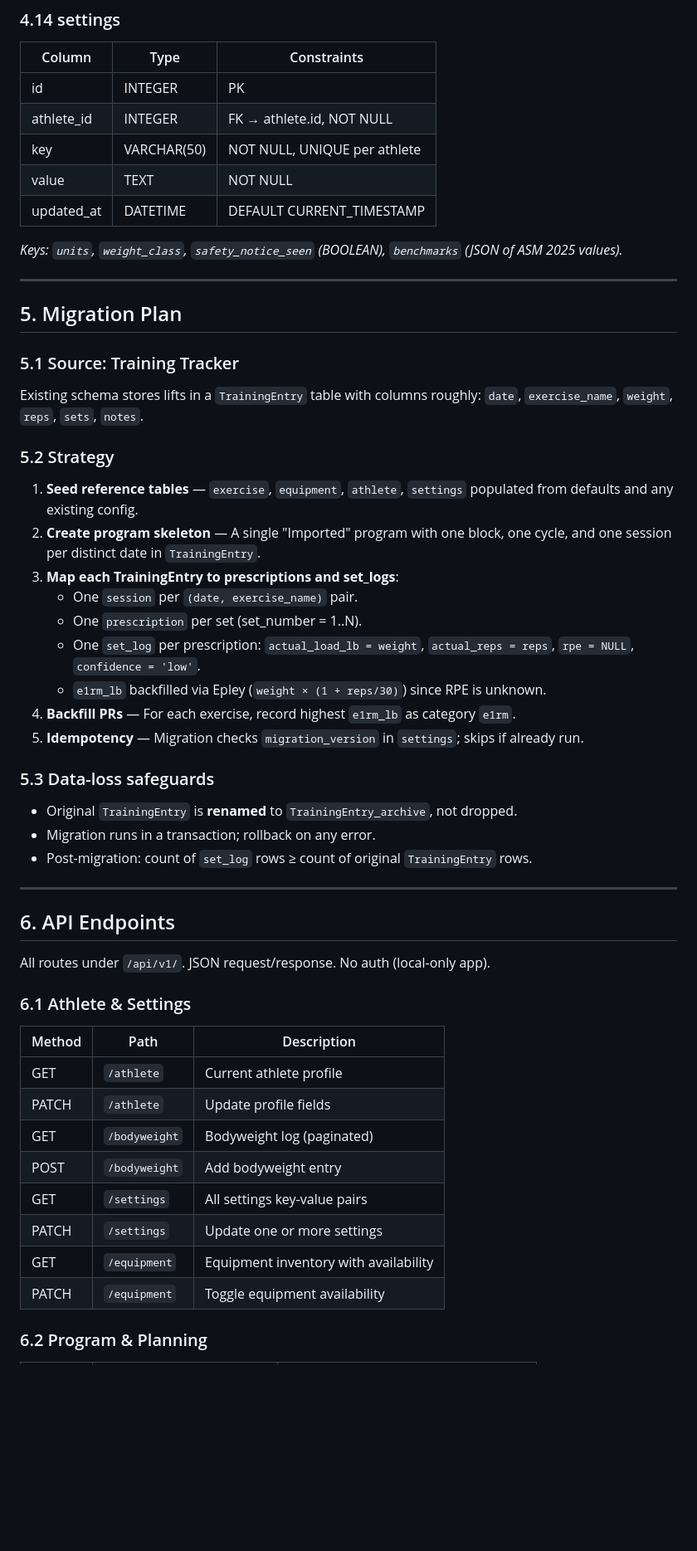
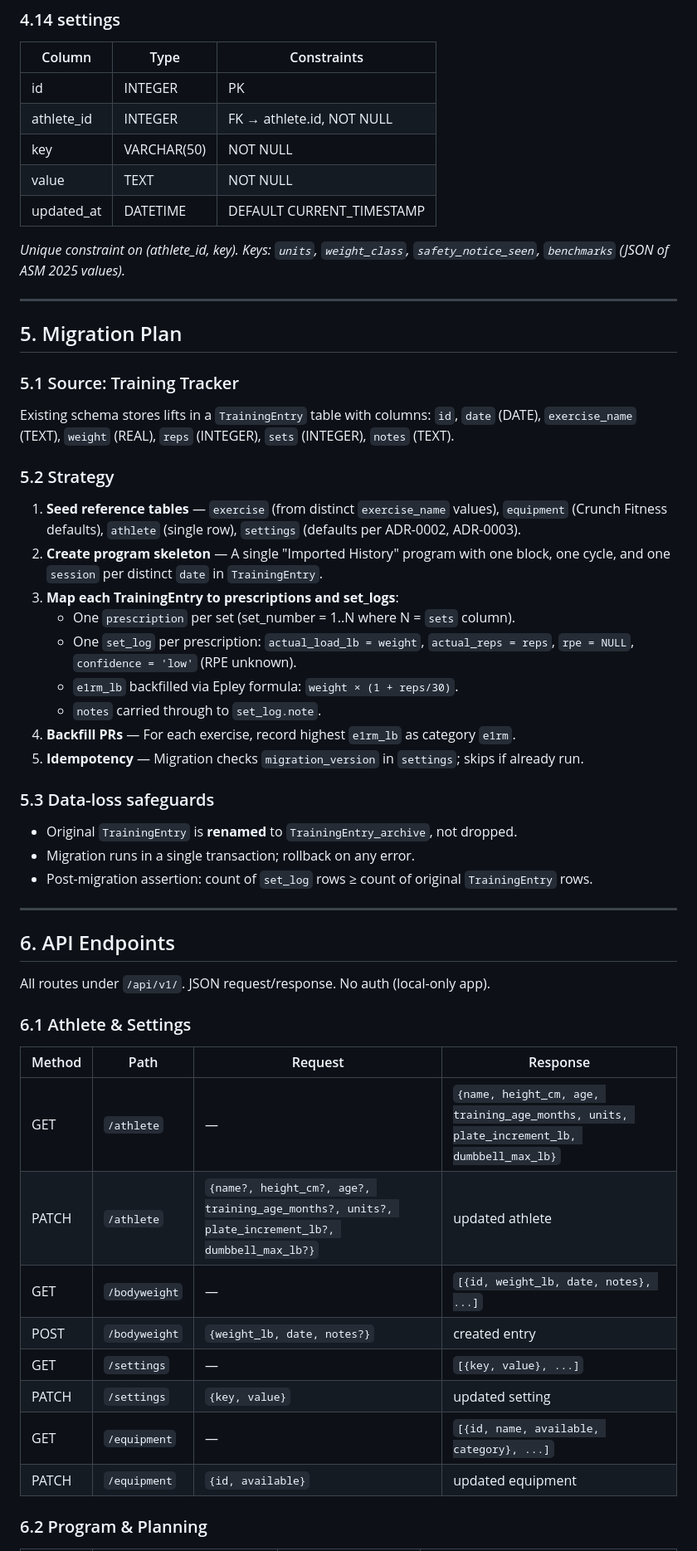
Before and after one commit to acedogg90/strongman-coach, a Markdown page: docs/ARCHITECTURE.md, the part around one of its changes. Shown at 83% size. Drawn GitHub-style; blank space fills up the shorter version.

```diff
--- a/docs/ARCHITECTURE.md
+++ b/docs/ARCHITECTURE.md
@@ -209,11 +208,11 @@ All tables use `INTEGER PRIMARY KEY AUTOINCREMENT`. Timestamps are `DATETIME` (U
 |--------|------|-------------|
 | id | INTEGER | PK |
 | athlete_id | INTEGER | FK → athlete.id, NOT NULL |
-| key | VARCHAR(50) | NOT NULL, UNIQUE per athlete |
+| key | VARCHAR(50) | NOT NULL |
 | value | TEXT | NOT NULL |
 | updated_at | DATETIME | DEFAULT CURRENT_TIMESTAMP |
 
-*Keys: `units`, `weight_class`, `safety_notice_seen` (BOOLEAN), `benchmarks` (JSON of ASM 2025 values).*
+*Unique constraint on (athlete_id, key). Keys: `units`, `weight_class`, `safety_notice_seen`, `benchmarks` (JSON of ASM 2025 values).*
 
 ---
 
@@ -221,25 +220,25 @@ All tables use `INTEGER PRIMARY KEY AUTOINCREMENT`. Timestamps are `DATETIME` (U
 
 ### 5.1 Source: Training Tracker
 
-Existing schema stores lifts in a `TrainingEntry` table with columns roughly: `date`, `exercise_name`, `weight`, `reps`, `sets`, `notes`.
+Existing schema stores lifts in a `TrainingEntry` table with columns: `id`, `date` (DATE), `exercise_name` (TEXT), `weight` (REAL), `reps` (INTEGER), `sets` (INTEGER), `notes` (TEXT).
 
 ### 5.2 Strategy
 
-1. **Seed reference tables** — `exercise`, `equipment`, `athlete`, `settings` populated from defaults and any existing config.
-2. **Create program skeleton** — A single "Imported" program with one block, one cycle, and one session per distinct date in `TrainingEntry`.
+1. **Seed reference tables** — `exercise` (from distinct `exercise_name` values), `equipment` (Crunch Fitness defaults), `athlete` (single row), `settings` (defaults per ADR-0002, ADR-0003).
+2. **Create program skeleton** — A single "Imported History" program with one block, one cycle, and one `session` per distinct `date` in `TrainingEntry`.
 3. **Map each TrainingEntry to prescriptions and set_logs**:
-   - One `session` per `(date, exercise_name)` pair.
-   - One `prescription` per set (set_number = 1..N).
-   - One `set_log` per prescription: `actual_load_lb = weight`, `actual_reps = reps`, `rpe = NULL`, `confidence = 'low'`.
-   - `e1rm_lb` backfilled via Epley (`weight × (1 + reps/30)`) since RPE is unknown.
+   - One `prescription` per set (set_number = 1..N where N = `sets` column).
+   - One `set_log` per prescription: `actual_load_lb = weight`, `actual_reps = reps`, `rpe = NULL`, `confidence = 'low'` (RPE unknown).
+   - `e1rm_lb` backfilled via Epley formula: `weight × (1 + reps/30)`.
+   - `notes` carried through to `set_log.note`.
 4. **Backfill PRs** — For each exercise, record highest `e1rm_lb` as category `e1rm`.
 5. **Idempotency** — Migration checks `migration_version` in `settings`; skips if already run.
 
 ### 5.3 Data-loss safeguards
 
 - Original `TrainingEntry` is **renamed** to `TrainingEntry_archive`, not dropped.
-- Migration runs in a transaction; rollback on any error.
-- Post-migration: count of `set_log` rows ≥ count of original `TrainingEntry` rows.
+- Migration runs in a single transaction; rollback on any error.
+- Post-migration assertion: count of `set_log` rows ≥ count of original `TrainingEntry` rows.
 
 ---
 
@@ -249,16 +248,16 @@ All routes under `/api/v1/`. JSON request/response. No auth (local-only app).
 
 ### 6.1 Athlete & Settings
 
-| Method | Path | Description |
-|--------|------|-------------|
-| GET | `/athlete` | Current athlete profile |
-| PATCH | `/athlete` | Update profile fields |
-| GET | `/bodyweight` | Bodyweight log (paginated) |
-| POST | `/bodyweight` | Add bodyweight entry |
-| GET | `/settings` | All settings key-value pairs |
-| PATCH | `/settings` | Update one or more settings |
-| GET | `/equipment` | Equipment inventory with availability |
-| PATCH | `/equipment` | Toggle equipment availability |
+| Method | Path | Request | Response |
+|--------|------|---------|----------|
+| GET | `/athlete` | — | `{name, height_cm, age, training_age_months, units, plate_increment_lb, dumbbell_max_lb}` |
+| PATCH | `/athlete` | `{name?, height_cm?, age?, training_age_months?, units?, plate_increment_lb?, dumbbell_max_lb?}` | updated athlete |
+| GET | `/bodyweight` | — | `[{id, weight_lb, date, notes}, ...]` |
+| POST | `/bodyweight` | `{weight_lb, date, notes?}` | created entry |
+| GET | `/settings` | — | `[{key, value}, ...]` |
+| PATCH | `/settings` | `{key, value}` | updated setting |
+| GET | `/equipment` | — | `[{id, name, available, category}, ...]` |
+| PATCH | `/equipment` | `{id, available}` | updated equipment |
 
 ### 6.2 Program & Planning
 
```
Also changed, not shown: other parts of docs/ARCHITECTURE.md (+47 -40 lines).
